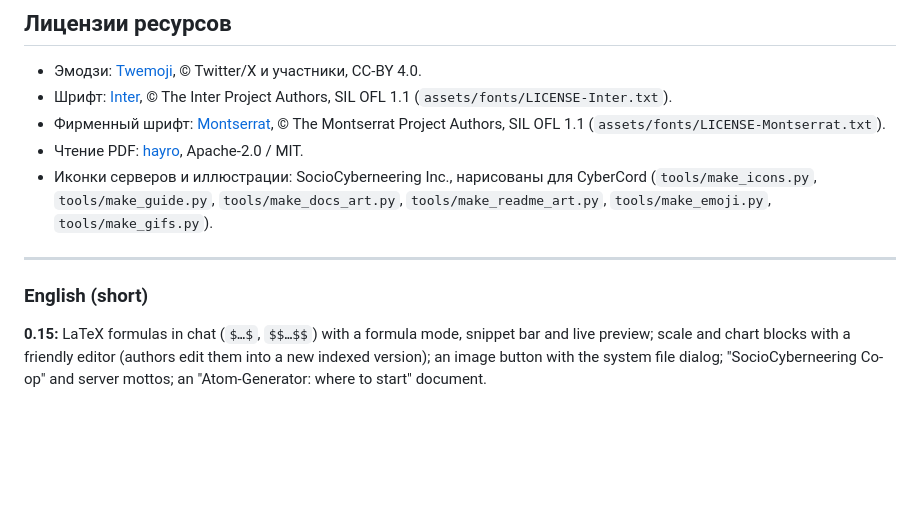
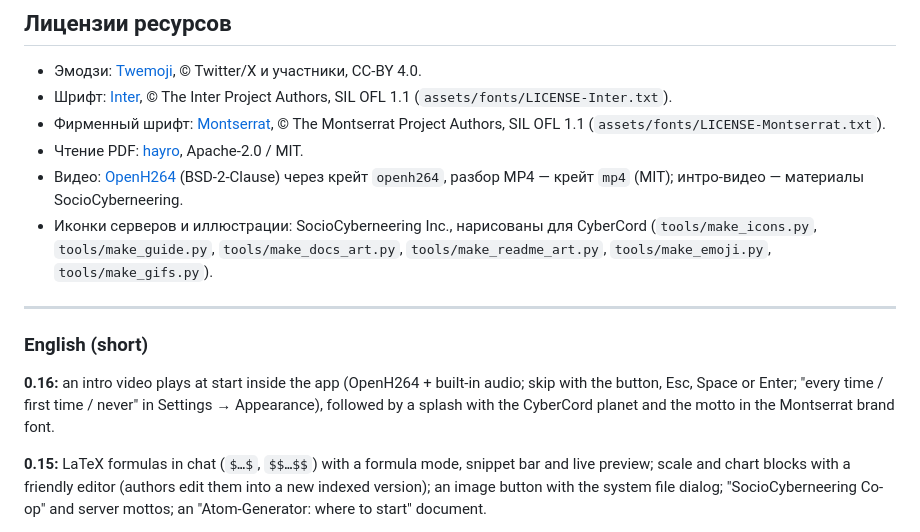
Before and after one commit to sociocyber1/CyberCord, a Markdown page: README.md, the part around one of its changes. GitHub-like rendering; blank space fills up the shorter version.

```diff
--- a/README.md
+++ b/README.md
@@ -619,6 +633,9 @@ Windows: `cargo build --release --features voice,camera` (звук через WA
 - Фирменный шрифт: [Montserrat](https://github.com/JulietaUla/Montserrat),
   © The Montserrat Project Authors, SIL OFL 1.1 (`assets/fonts/LICENSE-Montserrat.txt`).
 - Чтение PDF: [hayro](https://github.com/LaurenzV/hayro), Apache-2.0 / MIT.
+- Видео: [OpenH264](https://github.com/cisco/openh264) (BSD-2-Clause) через
+  крейт `openh264`, разбор MP4 — крейт `mp4` (MIT); интро-видео — материалы
+  SocioCyberneering.
 - Иконки серверов и иллюстрации: SocioCyberneering Inc., нарисованы для
   CyberCord (`tools/make_icons.py`, `tools/make_guide.py`,
   `tools/make_docs_art.py`, `tools/make_readme_art.py`, `tools/make_emoji.py`, `tools/make_gifs.py`).
@@ -626,6 +643,8 @@ Windows: `cargo build --release --features voice,camera` (звук через WA
 ---
 
 ### English (short)
+
+**0.16:** an intro video plays at start inside the app (OpenH264 + built-in audio; skip with the button, Esc, Space or Enter; "every time / first time / never" in Settings → Appearance), followed by a splash with the CyberCord planet and the motto in the Montserrat brand font.
 
 **0.15:** LaTeX formulas in chat (`$…$`, `$$…$$`) with a formula mode, snippet bar and live preview; scale and chart blocks with a friendly editor (authors edit them into a new indexed version); an image button with the system file dialog; "SocioCyberneering Co-op" and server mottos; an "Atom-Generator: where to start" document.
 
```
Also changed, not shown: other parts of README.md (+18 -4 lines), CHANGELOG.md (+6 -0 lines), THIRD_PARTY.md (+2 -0 lines), docs/img/screen-intro.png (added), docs/img/screen-splash.png (added), 10 other files.
